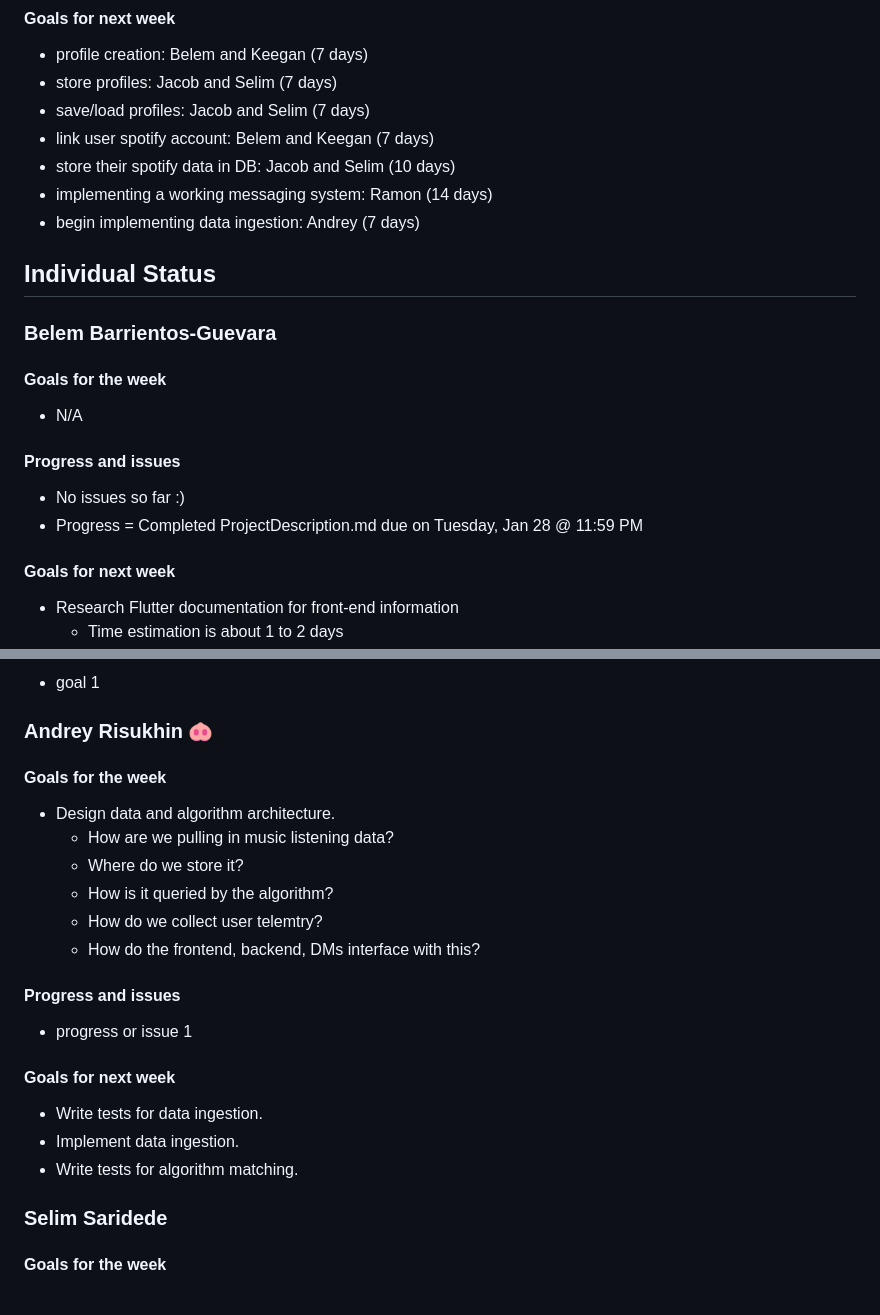
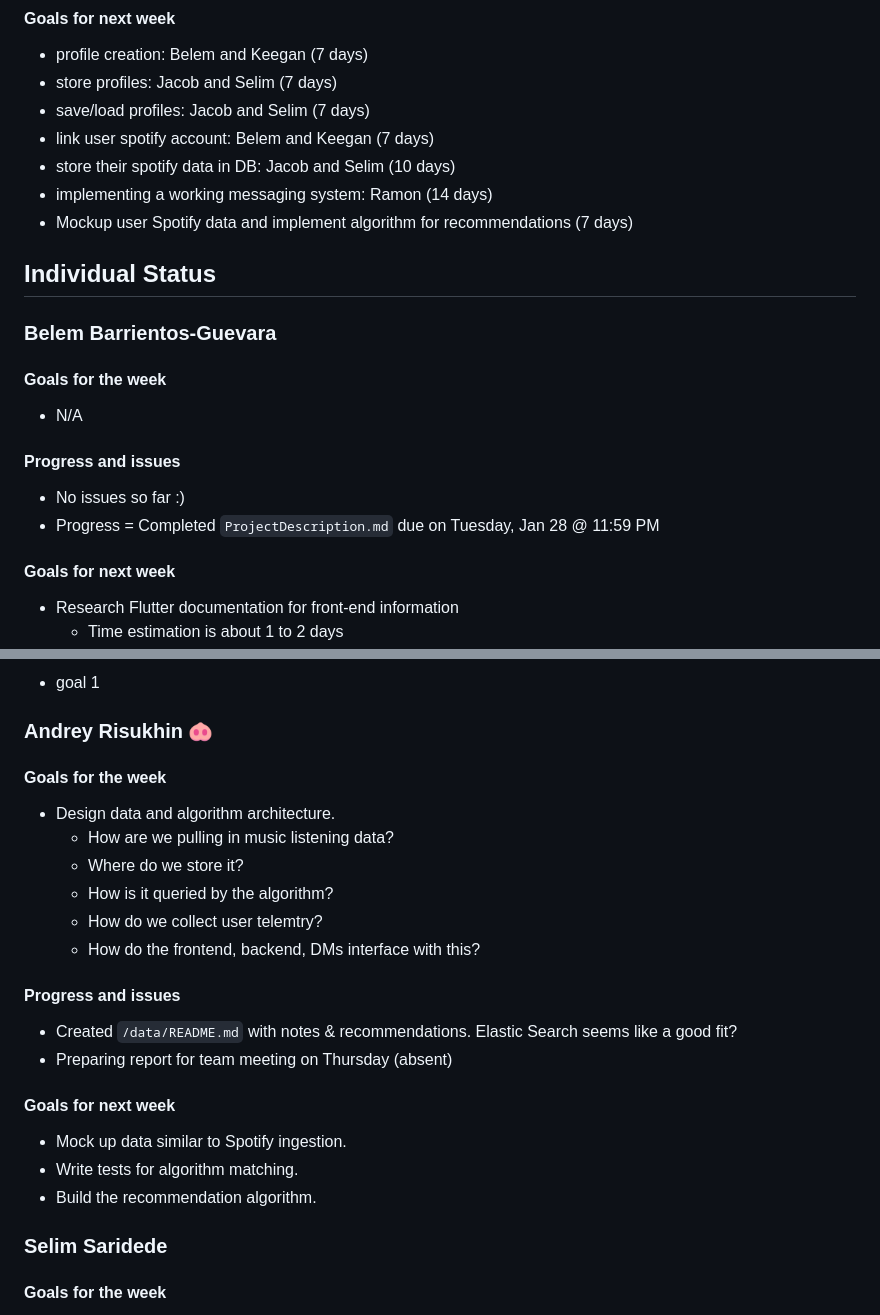
Before and after one commit to karlabelem/Duet, a Markdown page: Status Reports/duet-20250129.md, 2 parts joined by grey strips. Drawn GitHub-style.

Commit message:
Update duet-20250129.md
AR update goals given backend goals

```diff
--- a/Status Reports/duet-20250129.md
+++ b/Status Reports/duet-20250129.md
@@ -17,7 +17,7 @@
 * link user spotify account: Belem and Keegan (7 days)
 * store their spotify data in DB: Jacob and Selim (10 days)
 * implementing a working messaging system: Ramon (14 days)
-* begin implementing data ingestion: Andrey (7 days)
+* Mockup user Spotify data and implement algorithm for recommendations (7 days)
 
 ## Individual Status
 
@@ -30,7 +30,7 @@
 #### Progress and issues
 
 - No issues so far :)
-- Progress = Completed ProjectDescription.md due on Tuesday, Jan 28 @ 11:59 PM
+- Progress = Completed `ProjectDescription.md` due on Tuesday, Jan 28 @ 11:59 PM
 
 #### Goals for next week
 
@@ -66,25 +66,20 @@
 - goal 1
 
 ### Andrey Risukhin :pig_nose:
-
 #### Goals for the week
-
 - Design data and algorithm architecture.
   - How are we pulling in music listening data?
   - Where do we store it?
   - How is it queried by the algorithm?
   - How do we collect user telemtry?
   - How do the frontend, backend, DMs interface with this?
-
 #### Progress and issues
-
-- progress or issue 1
-
+- Created `/data/README.md` with notes & recommendations. Elastic Search seems like a good fit?
+- Preparing report for team meeting on Thursday (absent)
 #### Goals for next week
-
-- Write tests for data ingestion.
-- Implement data ingestion.
+- Mock up data similar to Spotify ingestion.
 - Write tests for algorithm matching.
+- Build the recommendation algorithm.
 
 ### Selim Saridede
 
```
